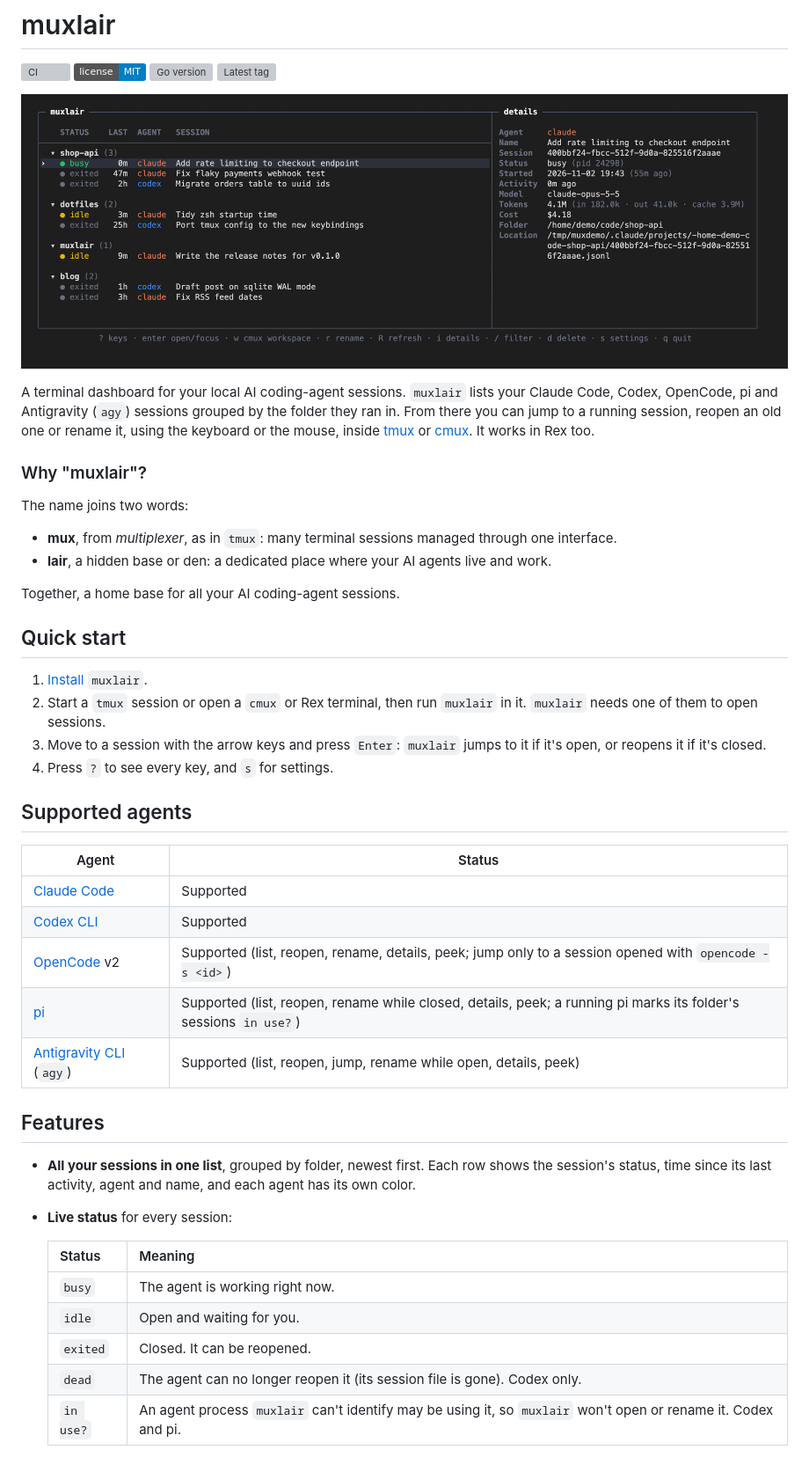
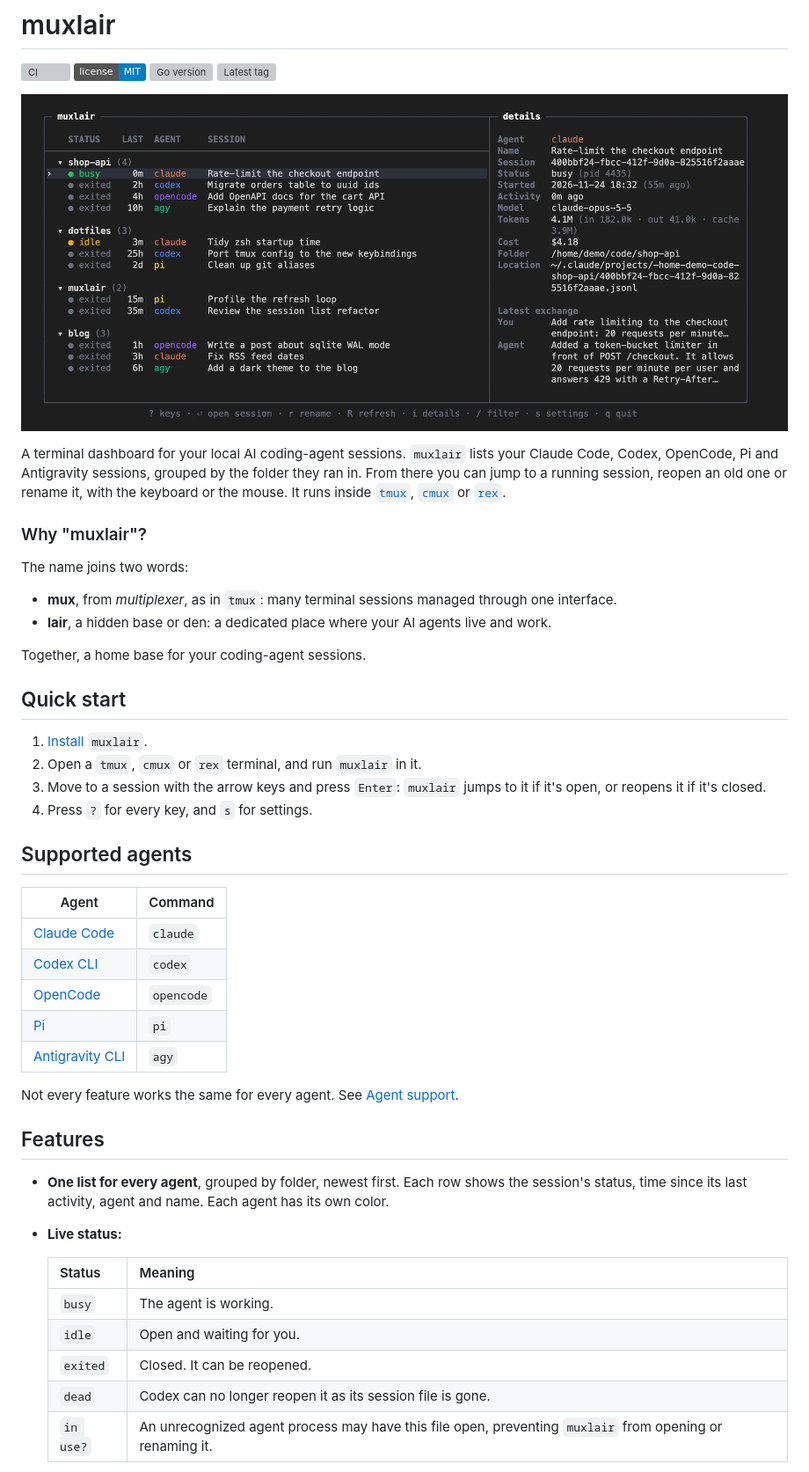
Before and after one commit to phr0nak/muxlair, a Markdown page: README.md, the part around one of its changes. Shown at 88% size. GitHub-like rendering; pictures changed too: docs/screenshot.png; badges without logos; grey boxes are pictures that could not be loaded.

Commit message:
docs: rewrite the README for every agent, and a new screenshot (#26)

```diff
--- a/README.md
+++ b/README.md
@@ -9,5 +9,5 @@
 
-A terminal dashboard for your local AI coding-agent sessions. `muxlair` lists your Claude Code, Codex, OpenCode, pi and Antigravity (`agy`) sessions grouped by the folder they ran in. From there you can jump to a running session, reopen an old one or rename it, using the keyboard or the mouse, inside [tmux](https://github.com/tmux/tmux) or [cmux](https://cmux.com). It works in Rex too.
+A terminal dashboard for your local AI coding-agent sessions. `muxlair` lists your Claude Code, Codex, OpenCode, Pi and Antigravity sessions, grouped by the folder they ran in. From there you can jump to a running session, reopen an old one or rename it, with the keyboard or the mouse. It runs inside [`tmux`](https://github.com/tmux/tmux), [`cmux`](https://cmux.com) or [`rex`](https://www.superlogical.com/).
 
 ### Why "muxlair"?
 
@@ -16,35 +16,37 @@ The name joins two words:
 - **mux**, from *multiplexer*, as in `tmux`: many terminal sessions managed through one interface.
 - **lair**, a hidden base or den: a dedicated place where your AI agents live and work.
 
-Together, a home base for all your AI coding-agent sessions.
+Together, a home base for your coding-agent sessions.
 
 ## Quick start
 
 1. [Install](#install) `muxlair`.
-2. Start a `tmux` session or open a `cmux` or Rex terminal, then run `muxlair` in it. `muxlair` needs one of them to open sessions.
+2. Open a `tmux`, `cmux` or `rex` terminal, and run `muxlair` in it.
 3. Move to a session with the arrow keys and press `Enter`: `muxlair` jumps to it if it's open, or reopens it if it's closed.
-4. Press `?` to see every key, and `s` for settings.
+4. Press `?` for every key, and `s` for settings.
 
 ## Supported agents
 
-| Agent | Status |
+| Agent | Command |
 |---|---|
-| [Claude Code](https://docs.anthropic.com/en/docs/claude-code) | Supported |
-| [Codex CLI](https://github.com/openai/codex) | Supported |
-| [OpenCode](https://opencode.ai) v2 | Supported (list, reopen, rename, details, peek; jump only to a session opened with `opencode -s <id>`) |
-| [pi](https://github.com/earendil-works/pi) | Supported (list, reopen, rename while closed, details, peek; a running pi marks its folder's sessions `in use?`) |
-| [Antigravity CLI](https://antigravity.google) (`agy`) | Supported (list, reopen, jump, rename while open, details, peek) |
+| [Claude Code](https://docs.anthropic.com/en/docs/claude-code) | `claude` |
+| [Codex CLI](https://github.com/openai/codex) | `codex` |
+| [OpenCode](https://opencode.ai) | `opencode` |
+| [Pi](https://github.com/earendil-works/pi) | `pi` |
+| [Antigravity CLI](https://antigravity.google) | `agy` |
+
+Not every feature works the same for every agent. See [Agent support](#agent-support).
 
 ## Features
 
-- **All your sessions in one list**, grouped by folder, newest first. Each row shows the session's status, time since its last activity, agent and name, and each agent has its own color.
-- **Live status** for every session:
+- **One list for every agent**, grouped by folder, newest first. Each row shows the session's status, time since its last activity, agent and name. Each agent has its own color.
+- **Live status:**
 
   | Status | Meaning |
   |---|---|
-  | `busy` | The agent is working right now. |
+  | `busy` | The agent is working. |
   | `idle` | Open and waiting for you. |
   | `exited` | Closed. It can be reopened. |
-  | `dead` | The agent can no longer reopen it (its session file is gone). Codex only. |
-  | `in use?` | An agent process `muxlair` can't identify may be using it, so `muxlair` won't open or rename it. Codex and pi. |
+  | `dead` | Codex can no longer reopen it as its session file is gone. |
+  | `in use?` | An unrecognized agent process may have this file open, preventing `muxlair` from opening or renaming it. |
 
```
Also changed, not shown: other parts of README.md (+109 -93 lines).
